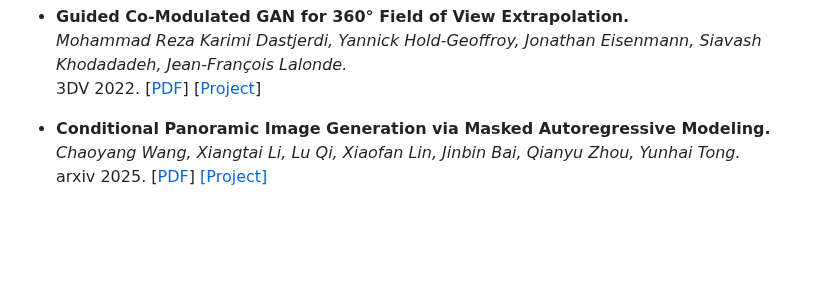
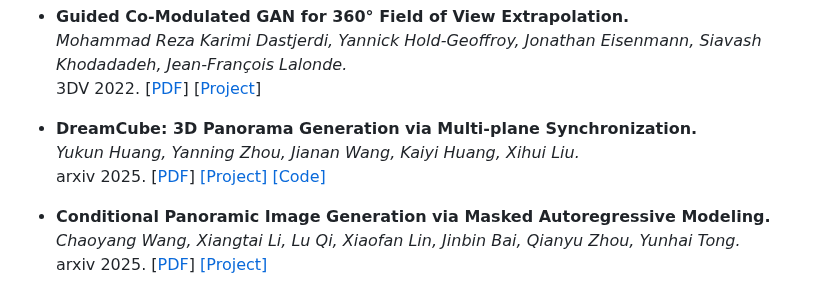
Before and after one commit to littlewhitesea/Text-Driven-Pano-Gen, a Markdown page: README.md, the part around one of its changes. Rendered like a GitHub page; blank space fills up the shorter version.

```diff
--- a/README.md
+++ b/README.md
@@ -82,6 +90,10 @@ ACM MM 2023. [[PDF](https://arxiv.org/abs/2308.14686)] [[Code]](https://github.c
 * **Guided Co-Modulated GAN for 360° Field of View Extrapolation.**<br>
 *Mohammad Reza Karimi Dastjerdi, Yannick Hold-Geoffroy, Jonathan Eisenmann, Siavash Khodadadeh, Jean-François Lalonde.*<br>
 3DV 2022. [[PDF](https://arxiv.org/abs/2204.07286)] [[Project](https://lvsn.github.io/ImmerseGAN/)]<br>
+
+* **DreamCube: 3D Panorama Generation via Multi-plane Synchronization.**<br>
+*Yukun Huang, Yanning Zhou, Jianan Wang, Kaiyi Huang, Xihui Liu.*<br>
+arxiv 2025. [[PDF](https://arxiv.org/pdf/2506.17206)] [[Project]](https://yukun-huang.github.io/DreamCube/) [[Code]](https://github.com/yukun-huang/DreamCube)<br>
 
 * **Conditional Panoramic Image Generation via Masked Autoregressive Modeling.**<br>
 *Chaoyang Wang, Xiangtai Li, Lu Qi, Xiaofan Lin, Jinbin Bai, Qianyu Zhou, Yunhai Tong.*<br>
```
Also changed, not shown: other parts of README.md (+38 -0 lines).
